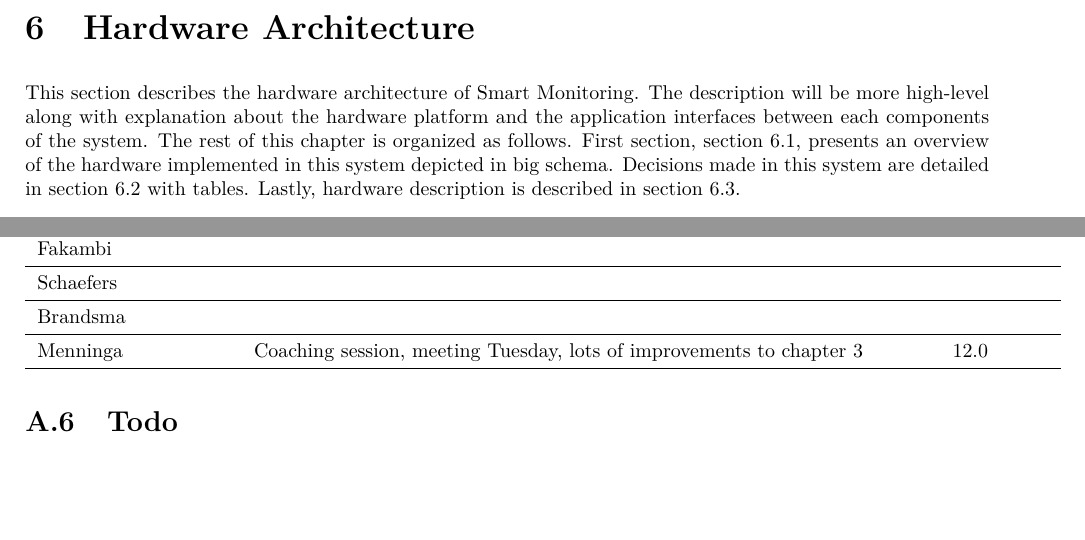
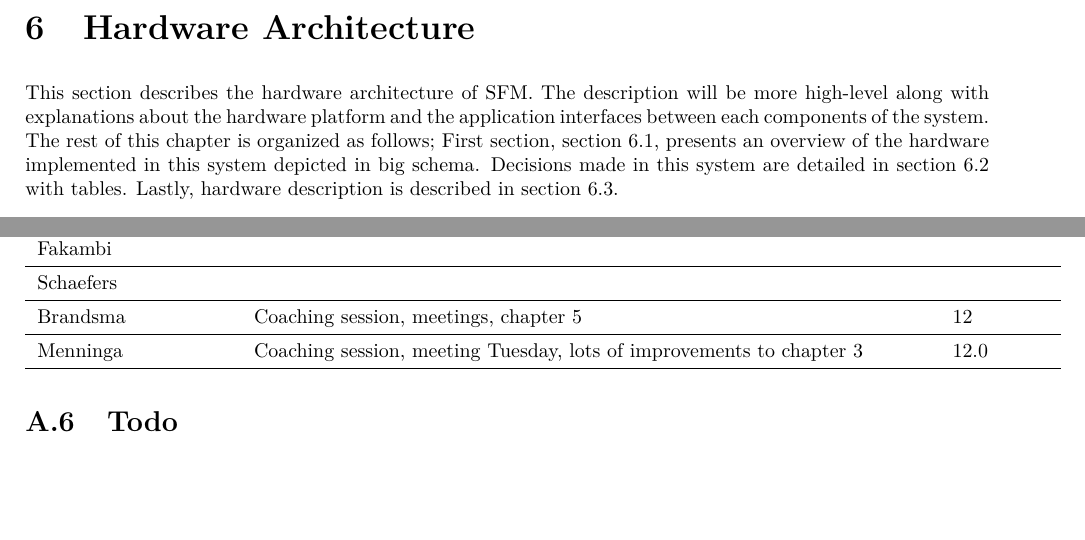
Before and after one commit to jeroenbrandsma/SA3, a LaTeX thesis (report.tex, which reads 6-hardware/hardware.tex, appendices/timetracking.tex): two parts of pages 48 and 66 of 66, joined at a grey line, cut so that both start at the same text. Compiled offline with pdfLaTeX.

Commit message:
jeroen working hours

```diff
--- a/6-hardware/hardware.tex
+++ b/6-hardware/hardware.tex
@@ -1,7 +1,7 @@
 %!TEX root = ../report.tex
 \chapter{Hardware Architecture}
 \label{ch:hardware}
-This section describes the hardware architecture of \ProjectName{}. The description will be more high-level along with explanation about the hardware platform and the application interfaces between each components of the system. The rest of this chapter is organized as follows. First section, \autoref{sec:hardware-overview}, presents an overview of the hardware implemented in this system depicted in big schema. Decisions made in this system are detailed in \autoref{sec:hardware-decisions} with tables. Lastly, hardware description is described in \autoref{sec:hardware-description}.
+This section describes the hardware architecture of SFM. The description will be more high-level along with explanations about the hardware platform and the application interfaces between each components of the system. The rest of this chapter is organized as follows; First section, \autoref{sec:hardware-overview}, presents an overview of the hardware implemented in this system depicted in big schema. Decisions made in this system are detailed in \autoref{sec:hardware-decisions} with tables. Lastly, hardware description is described in \autoref{sec:hardware-description}.
 
 \section{Hardware Overview}
 \label{sec:hardware-overview}
--- a/appendices/timetracking.tex
+++ b/appendices/timetracking.tex
@@ -67,6 +67,6 @@
 	Putra & Coaching session, meetings, reviewings, working on initial work on chapter hardware, researching on servers, and working on server selection  & 15 \\ \midrule
 	Fakambi & & \\ \midrule
 	Schaefers &  & \\ \midrule
-	Brandsma &  & \\ \midrule
+	Brandsma & Coaching session, meetings, chapter 5  & 12 \\ \midrule
 	Menninga & Coaching session, meeting Tuesday, lots of improvements to chapter 3 & 12.0 \\ \midrule
 \end{tabular}
```
Also changed, not shown: 6-hardware/hardware.tex (6 more changed lines).
